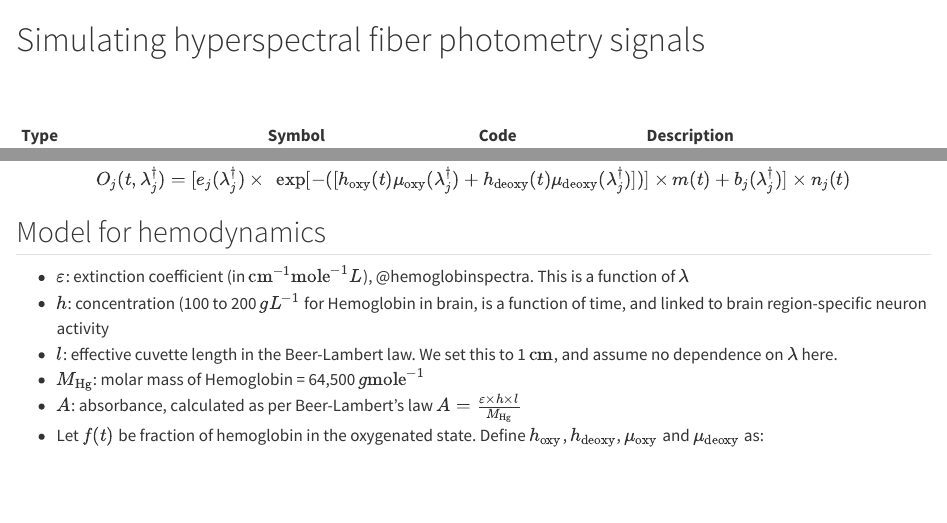
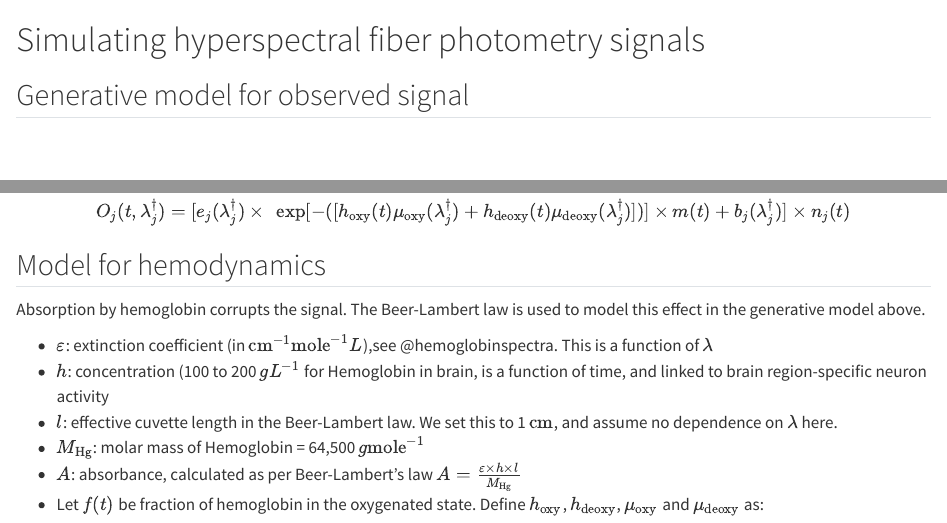
Before and after one commit to AllenInstitute/sourcesep, a Quarto document (qdocs/00_simulations.qmd): the page in a window 1100 px wide, from its top, and a second part further down, joined at a grey line. Rendered offline with R 4.5, knitr and Pandoc in place of Quarto, with nearby package versions.

Commit message:
github pages docs

```diff
--- a/docs/src/00_simulations.qmd
+++ b/qdocs/00_simulations.qmd
@@ -1,5 +1,6 @@
 # Simulating hyperspectral fiber photometry signals
 
+## Generative model for observed signal
 $$
 \def\lexc{\lambda^{\dagger}_{j}}
 $$
@@ -46,8 +47,9 @@ $$
 
 ## Model for hemodynamics
 
+Absorption by hemoglobin corrupts the signal. The Beer-Lambert law is used to model this effect in the generative model above.
 
- - $\varepsilon$: extinction coefficient (in $\textrm{cm}^{-1}\textrm{mole}^{-1}{L}$), @hemoglobinspectra. This is a function of $\lambda$
+ - $\varepsilon$: extinction coefficient (in $\textrm{cm}^{-1}\textrm{mole}^{-1}{L}$),see @hemoglobinspectra. This is a function of $\lambda$
  - $h$: concentration (100 to 200 $gL^{-1}$ for Hemoglobin in brain, is a function of time, and linked to brain region-specific neuron activity
  - $l$: effective cuvette length in the Beer-Lambert law. We set this to 1 $\textrm{cm}$, and assume no dependence on $\lambda$ here.
  - $M_{\textrm{Hg}}$: molar mass of Hemoglobin = 64,500 $g\textrm{mole}^{-1}$
--- a/docs/src/_quarto.yml
+++ b/qdocs/_quarto.yml
@@ -1,6 +1,6 @@
 project:
   type: book
-  output-dir: ../
+  output-dir: ../docs
 
 book:
   title: "Source separation"
```
Also changed, not shown: Readme.md, docs/search.json, qdocs/index.qmd (renamed from docs/src/index.qmd), qdocs/references.bib (renamed from docs/src/references.bib), qdocs/references.qmd (renamed from docs/src/references.qmd), sourcesep/sim.py (line endings or trailing spaces), 4 other files.
